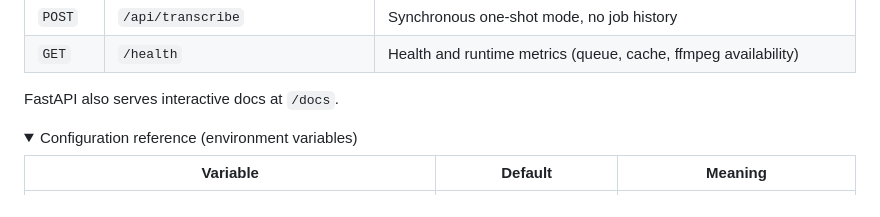
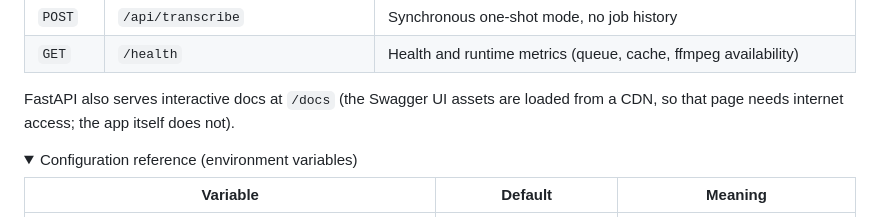
Before and after one commit to MaciejZiel/clip_to_text, a Markdown page: README.md, the part around the change. Rendered like a GitHub page; folded sections open.

Commit message:
Note that the /docs page loads Swagger UI from a CDN

```diff
--- a/README.md
+++ b/README.md
@@ -71,7 +71,7 @@ Open <http://127.0.0.1:8000>. On first start the `tiny` model (about 75 MB) is d
 | `POST` | `/api/transcribe` | Synchronous one-shot mode, no job history |
 | `GET` | `/health` | Health and runtime metrics (queue, cache, ffmpeg availability) |
 
-FastAPI also serves interactive docs at `/docs`.
+FastAPI also serves interactive docs at `/docs` (the Swagger UI assets are loaded from a CDN, so that page needs internet access; the app itself does not).
 
 <details>
 <summary>Configuration reference (environment variables)</summary>
```
